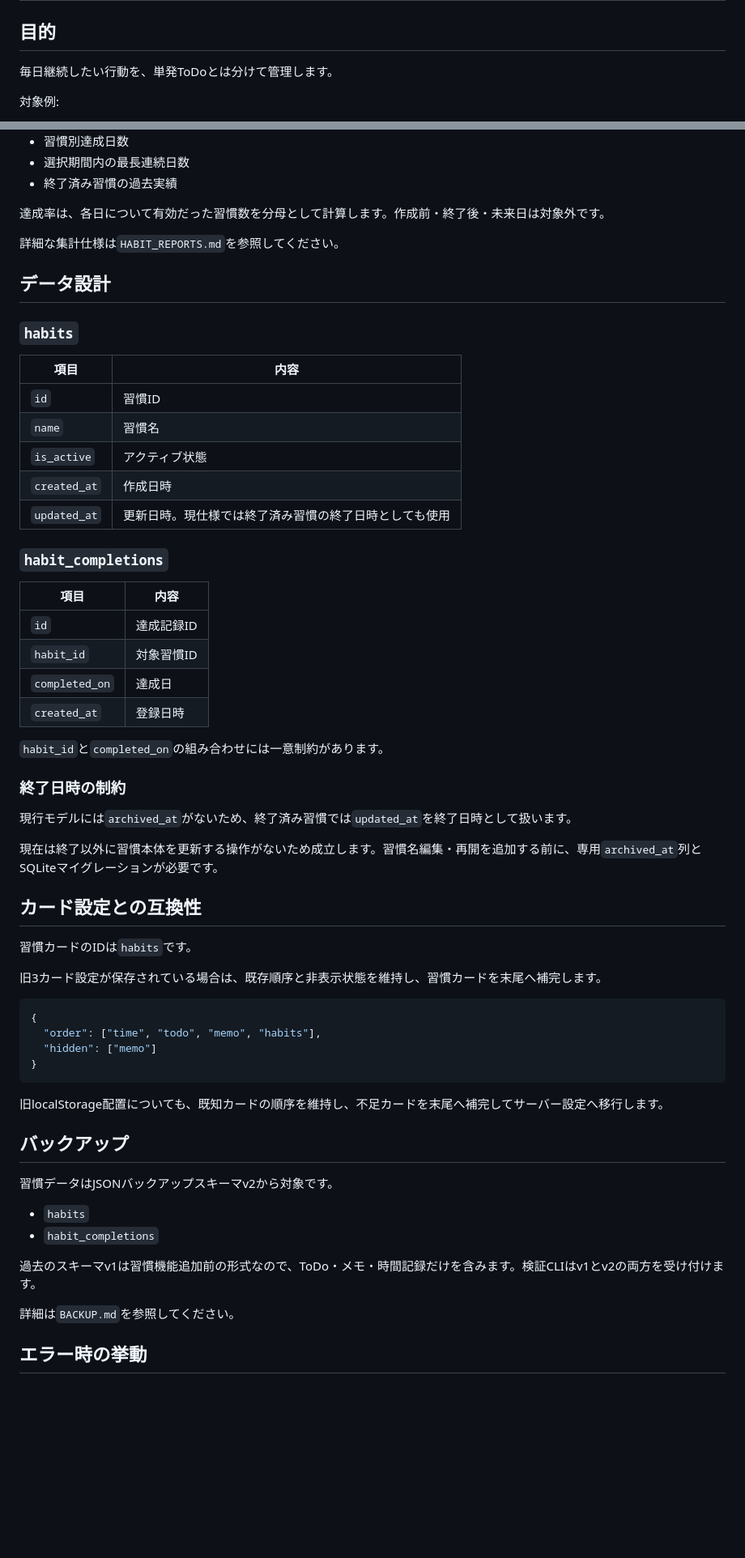
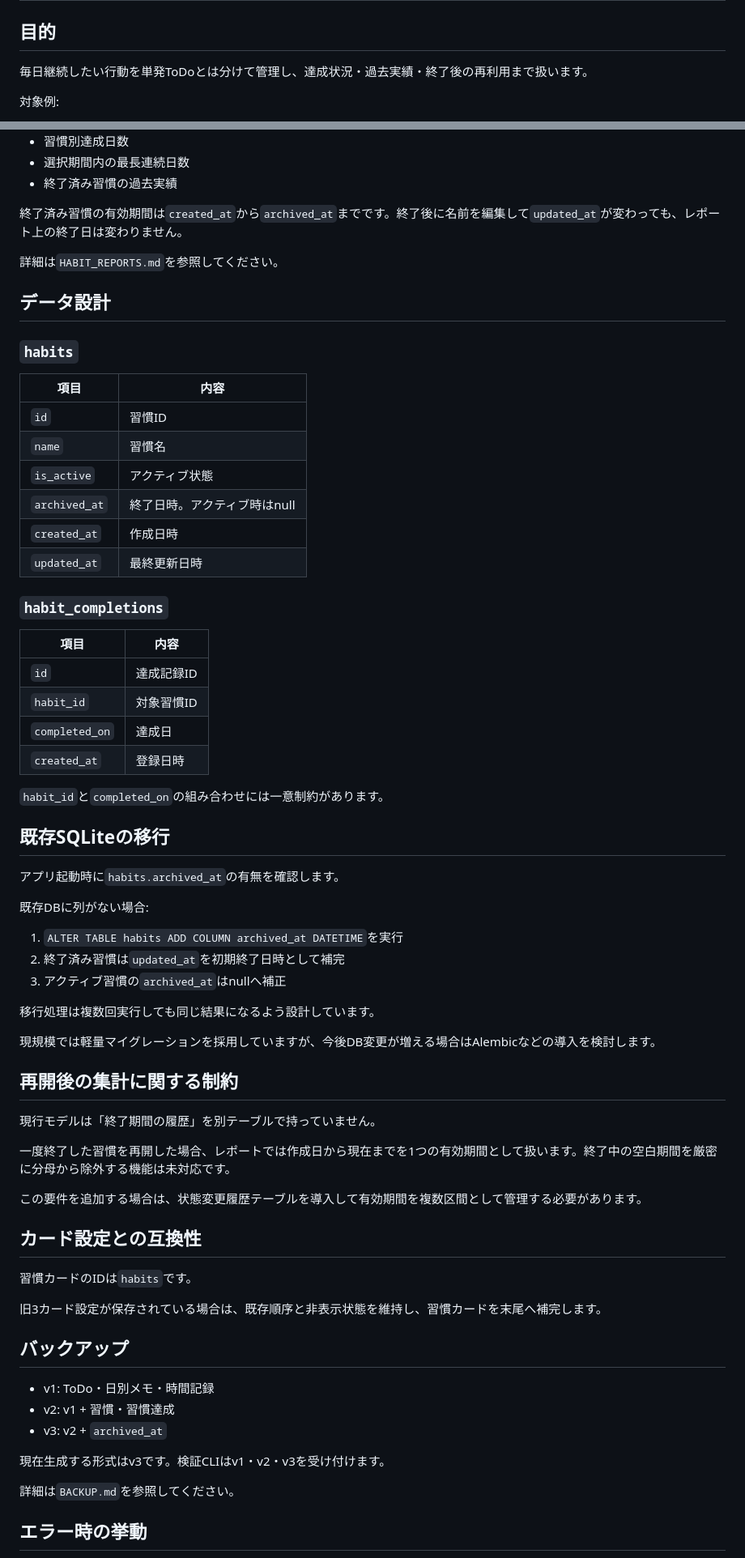
Before and after one commit to mizzz-ivr/home-panel-py, a Markdown page: HABITS.md, 2 parts joined by grey strips. Shown at 81% size. Drawn GitHub-style; blank space fills up the shorter version.

Commit message:
習慣の編集・再開・archived_at移行仕様を文書化

````diff
--- a/HABITS.md
+++ b/HABITS.md
@@ -2,7 +2,7 @@
 
 ## 目的
 
-毎日継続したい行動を、単発ToDoとは分けて管理します。
+毎日継続したい行動を単発ToDoとは分けて管理し、達成状況・過去実績・終了後の再利用まで扱います。
 
 対象例:
 
@@ -82,9 +97,9 @@
 - 選択期間内の最長連続日数
 - 終了済み習慣の過去実績
 
-達成率は、各日について有効だった習慣数を分母として計算します。作成前・終了後・未来日は対象外です。
+終了済み習慣の有効期間は`created_at`から`archived_at`までです。終了後に名前を編集して`updated_at`が変わっても、レポート上の終了日は変わりません。
 
-詳細な集計仕様は`HABIT_REPORTS.md`を参照してください。
+詳細は`HABIT_REPORTS.md`を参照してください。
 
 ## データ設計
 
@@ -95,8 +110,9 @@
 | `id` | 習慣ID |
 | `name` | 習慣名 |
 | `is_active` | アクティブ状態 |
+| `archived_at` | 終了日時。アクティブ時はnull |
 | `created_at` | 作成日時 |
-| `updated_at` | 更新日時。現仕様では終了済み習慣の終了日時としても使用 |
+| `updated_at` | 最終更新日時 |
 
 ### `habit_completions`
 
@@ -109,11 +125,27 @@
 
 `habit_id`と`completed_on`の組み合わせには一意制約があります。
 
-### 終了日時の制約
+## 既存SQLiteの移行
 
-現行モデルには`archived_at`がないため、終了済み習慣では`updated_at`を終了日時として扱います。
+アプリ起動時に`habits.archived_at`の有無を確認します。
 
-現在は終了以外に習慣本体を更新する操作がないため成立します。習慣名編集・再開を追加する前に、専用`archived_at`列とSQLiteマイグレーションが必要です。
+既存DBに列がない場合:
+
+1. `ALTER TABLE habits ADD COLUMN archived_at DATETIME`を実行
+2. 終了済み習慣は`updated_at`を初期終了日時として補完
+3. アクティブ習慣の`archived_at`はnullへ補正
+
+移行処理は複数回実行しても同じ結果になるよう設計しています。
+
+現規模では軽量マイグレーションを採用していますが、今後DB変更が増える場合はAlembicなどの導入を検討します。
+
+## 再開後の集計に関する制約
+
+現行モデルは「終了期間の履歴」を別テーブルで持っていません。
+
+一度終了した習慣を再開した場合、レポートでは作成日から現在までを1つの有効期間として扱います。終了中の空白期間を厳密に分母から除外する機能は未対応です。
+
+この要件を追加する場合は、状態変更履歴テーブルを導入して有効期間を複数区間として管理する必要があります。
 
 ## カード設定との互換性
 
@@ -121,23 +153,13 @@
 
 旧3カード設定が保存されている場合は、既存順序と非表示状態を維持し、習慣カードを末尾へ補完します。
 
-```json
-{
-  "order": ["time", "todo", "memo", "habits"],
-  "hidden": ["memo"]
-}
-```
-
-旧localStorage配置についても、既知カードの順序を維持し、不足カードを末尾へ補完してサーバー設定へ移行します。
-
 ## バックアップ
 
-習慣データはJSONバックアップスキーマv2から対象です。
+- v1: ToDo・日別メモ・時間記録
+- v2: v1 + 習慣・習慣達成
+- v3: v2 + `archived_at`
 
-- `habits`
-- `habit_completions`
-
-過去のスキーマv1は習慣機能追加前の形式なので、ToDo・メモ・時間記録だけを含みます。検証CLIはv1とv2の両方を受け付けます。
+現在生成する形式はv3です。検証CLIはv1・v2・v3を受け付けます。
 
 詳細は`BACKUP.md`を参照してください。
 
````
Also changed, not shown: other parts of HABITS.md (+28 -15 lines).
